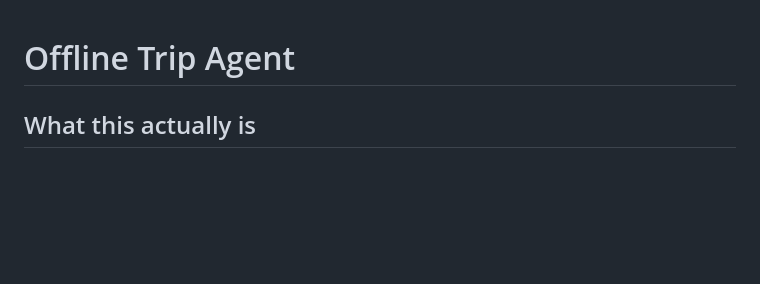
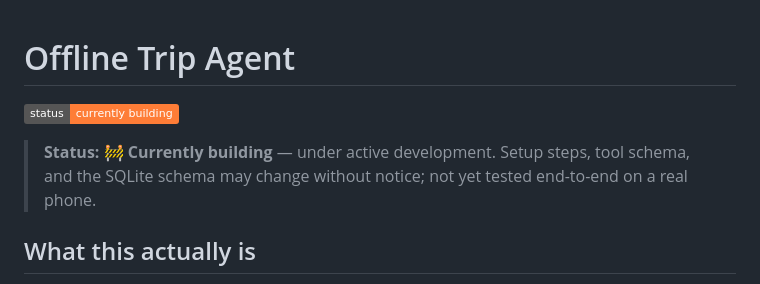
Before and after one commit to vanshgoel224/trip_agent, a Markdown page: README.md, the part around the change. Rendered like a GitHub page; badges without logos; blank space fills up the shorter version.

Commit message:
Mark project status as currently building
Co-Authored-By: Claude Opus 5 <noreply@anthropic.com>

```diff
--- a/README.md
+++ b/README.md
@@ -1,4 +1,9 @@
 # Offline Trip Agent
+
+![status: currently building](https://img.shields.io/badge/status-currently%20building-orange)
+
+> **Status: 🚧 Currently building** — under active development. Setup steps, tool schema, and the SQLite
+> schema may change without notice; not yet tested end-to-end on a real phone.
 
 ## What this actually is
 A local AI agent (Ollama + tool-calling) that runs fully offline on your phone for
```
